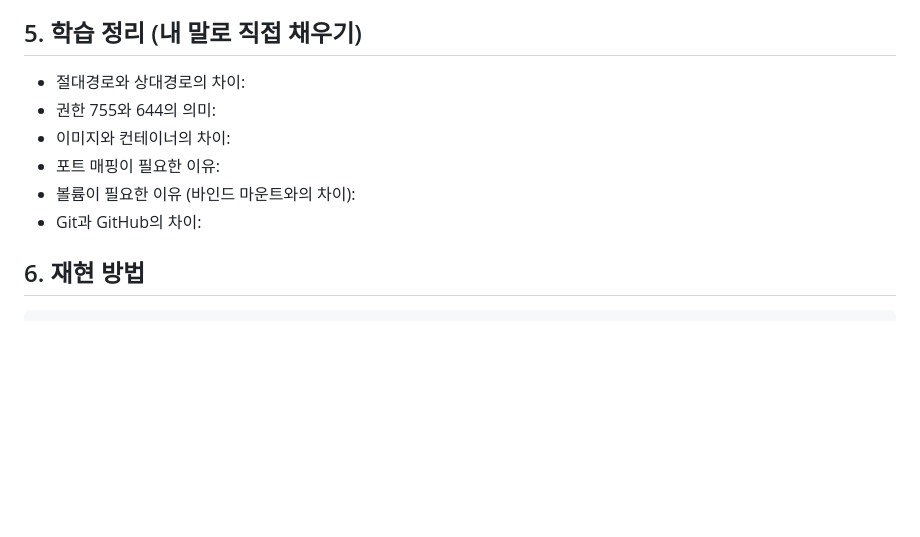
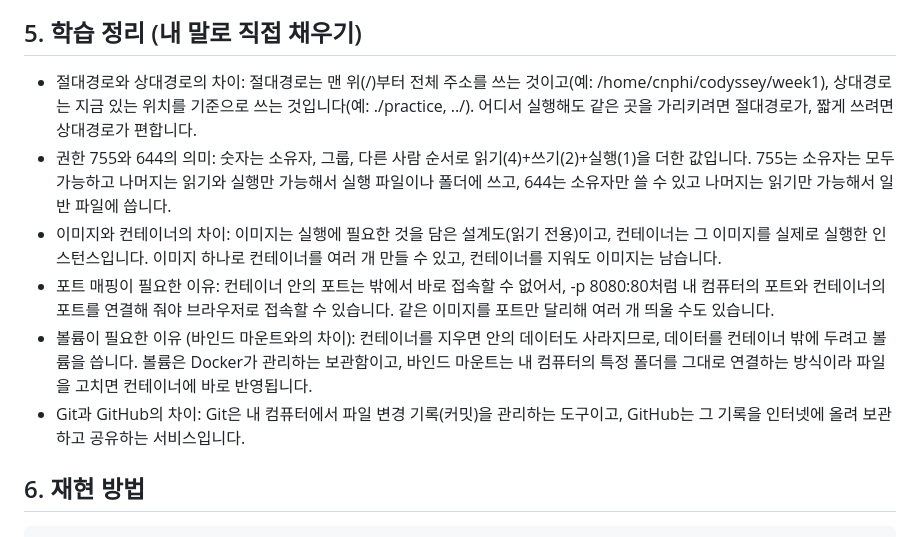
Before and after one commit to kongmisoon/codyssey-week1, a Markdown page: README.md, the part around the change. Rendered like a GitHub page; blank space fills up the shorter version.

Commit message:
Add learning notes

```diff
--- a/README.md
+++ b/README.md
@@ -142,12 +142,12 @@ COPY site/ /usr/share/nginx/html/
 
 ## 5. 학습 정리 (내 말로 직접 채우기)
 
-- 절대경로와 상대경로의 차이:
-- 권한 755와 644의 의미:
-- 이미지와 컨테이너의 차이:
-- 포트 매핑이 필요한 이유:
-- 볼륨이 필요한 이유 (바인드 마운트와의 차이):
-- Git과 GitHub의 차이:
+- 절대경로와 상대경로의 차이: 절대경로는 맨 위(/)부터 전체 주소를 쓰는 것이고(예: /home/cnphi/codyssey/week1), 상대경로는 지금 있는 위치를 기준으로 쓰는 것입니다(예: ./practice, ../). 어디서 실행해도 같은 곳을 가리키려면 절대경로가, 짧게 쓰려면 상대경로가 편합니다.
+- 권한 755와 644의 의미: 숫자는 소유자, 그룹, 다른 사람 순서로 읽기(4)+쓰기(2)+실행(1)을 더한 값입니다. 755는 소유자는 모두 가능하고 나머지는 읽기와 실행만 가능해서 실행 파일이나 폴더에 쓰고, 644는 소유자만 쓸 수 있고 나머지는 읽기만 가능해서 일반 파일에 씁니다.
+- 이미지와 컨테이너의 차이: 이미지는 실행에 필요한 것을 담은 설계도(읽기 전용)이고, 컨테이너는 그 이미지를 실제로 실행한 인스턴스입니다. 이미지 하나로 컨테이너를 여러 개 만들 수 있고, 컨테이너를 지워도 이미지는 남습니다.
+- 포트 매핑이 필요한 이유: 컨테이너 안의 포트는 밖에서 바로 접속할 수 없어서, -p 8080:80처럼 내 컴퓨터의 포트와 컨테이너의 포트를 연결해 줘야 브라우저로 접속할 수 있습니다. 같은 이미지를 포트만 달리해 여러 개 띄울 수도 있습니다.
+- 볼륨이 필요한 이유 (바인드 마운트와의 차이): 컨테이너를 지우면 안의 데이터도 사라지므로, 데이터를 컨테이너 밖에 두려고 볼륨을 씁니다. 볼륨은 Docker가 관리하는 보관함이고, 바인드 마운트는 내 컴퓨터의 특정 폴더를 그대로 연결하는 방식이라 파일을 고치면 컨테이너에 바로 반영됩니다.
+- Git과 GitHub의 차이: Git은 내 컴퓨터에서 파일 변경 기록(커밋)을 관리하는 도구이고, GitHub는 그 기록을 인터넷에 올려 보관하고 공유하는 서비스입니다.
 
 ## 6. 재현 방법
 
```
